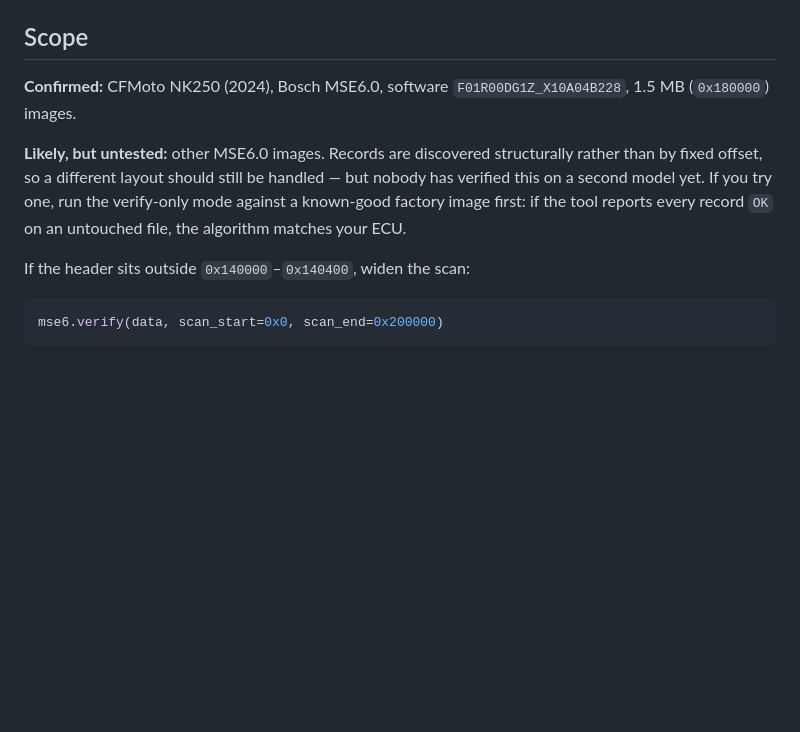
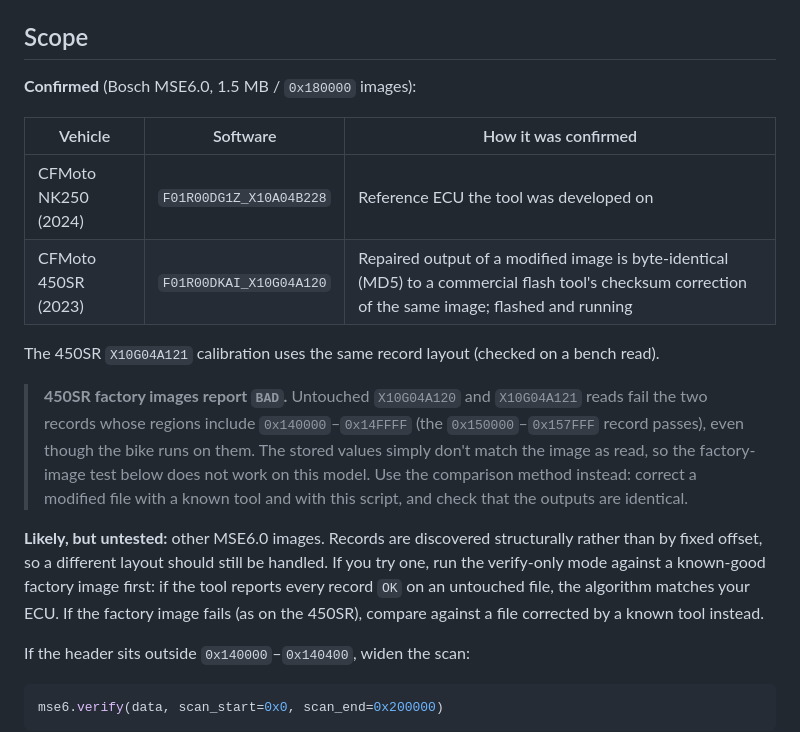
Before and after one commit to NetworkDir/bosch-mse6-checksum-tool, a Markdown page: README.md, the part around the change. Drawn GitHub-style; blank space fills up the shorter version.

Commit message:
Add CFMoto 450SR (X10G04A120) to confirmed models
Repaired output matches a commercial flash tool's checksum correction
byte for byte and the file is running on the bike. Note that 450SR
factory images do not verify OK, so document the comparison method.

```diff
--- a/README.md
+++ b/README.md
@@ -83,9 +83,18 @@ That invariant is also what makes records findable without hardcoded offsets: `f
 
 ## Scope
 
-**Confirmed:** CFMoto NK250 (2024), Bosch MSE6.0, software `F01R00DG1Z_X10A04B228`, 1.5 MB (`0x180000`) images.
+**Confirmed** (Bosch MSE6.0, 1.5 MB / `0x180000` images):
 
-**Likely, but untested:** other MSE6.0 images. Records are discovered structurally rather than by fixed offset, so a different layout should still be handled — but nobody has verified this on a second model yet. If you try one, run the verify-only mode against a known-good factory image first: if the tool reports every record `OK` on an untouched file, the algorithm matches your ECU.
+| Vehicle | Software | How it was confirmed |
+| --- | --- | --- |
+| CFMoto NK250 (2024) | `F01R00DG1Z_X10A04B228` | Reference ECU the tool was developed on |
+| CFMoto 450SR (2023) | `F01R00DKAI_X10G04A120` | Repaired output of a modified image is byte-identical (MD5) to a commercial flash tool's checksum correction of the same image; flashed and running |
+
+The 450SR `X10G04A121` calibration uses the same record layout (checked on a bench read).
+
+> **450SR factory images report `BAD`.** Untouched `X10G04A120` and `X10G04A121` reads fail the two records whose regions include `0x140000`–`0x14FFFF` (the `0x150000`–`0x157FFF` record passes), even though the bike runs on them. The stored values simply don't match the image as read, so the factory-image test below does not work on this model. Use the comparison method instead: correct a modified file with a known tool and with this script, and check that the outputs are identical.
+
+**Likely, but untested:** other MSE6.0 images. Records are discovered structurally rather than by fixed offset, so a different layout should still be handled. If you try one, run the verify-only mode against a known-good factory image first: if the tool reports every record `OK` on an untouched file, the algorithm matches your ECU. If the factory image fails (as on the 450SR), compare against a file corrected by a known tool instead.
 
 If the header sits outside `0x140000`–`0x140400`, widen the scan:
 
```
